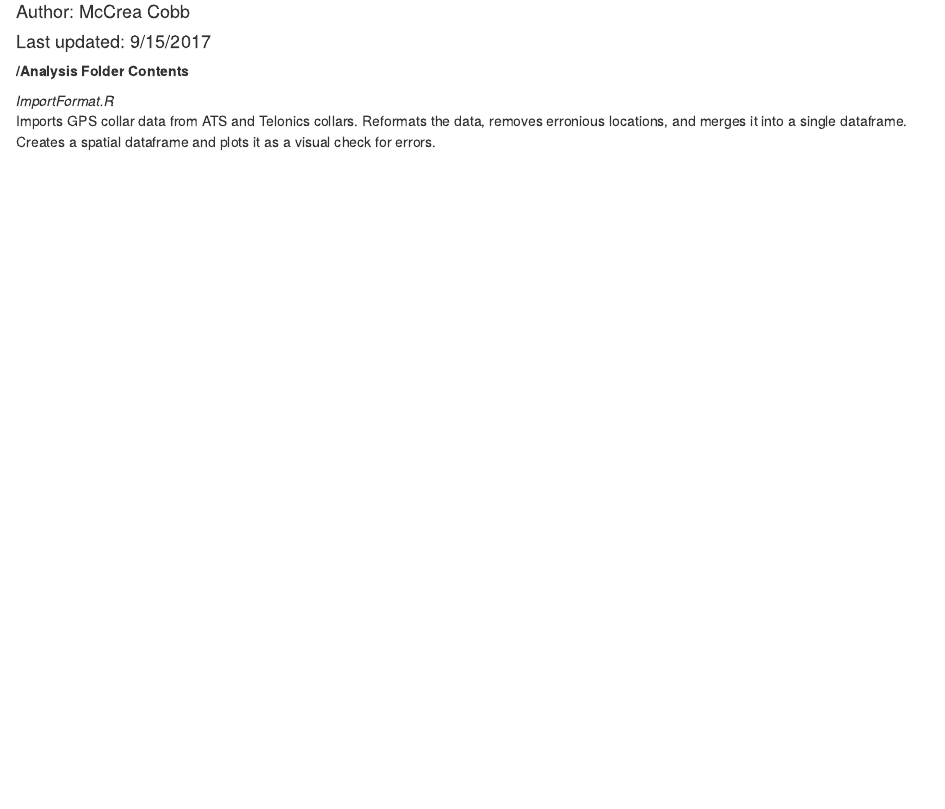
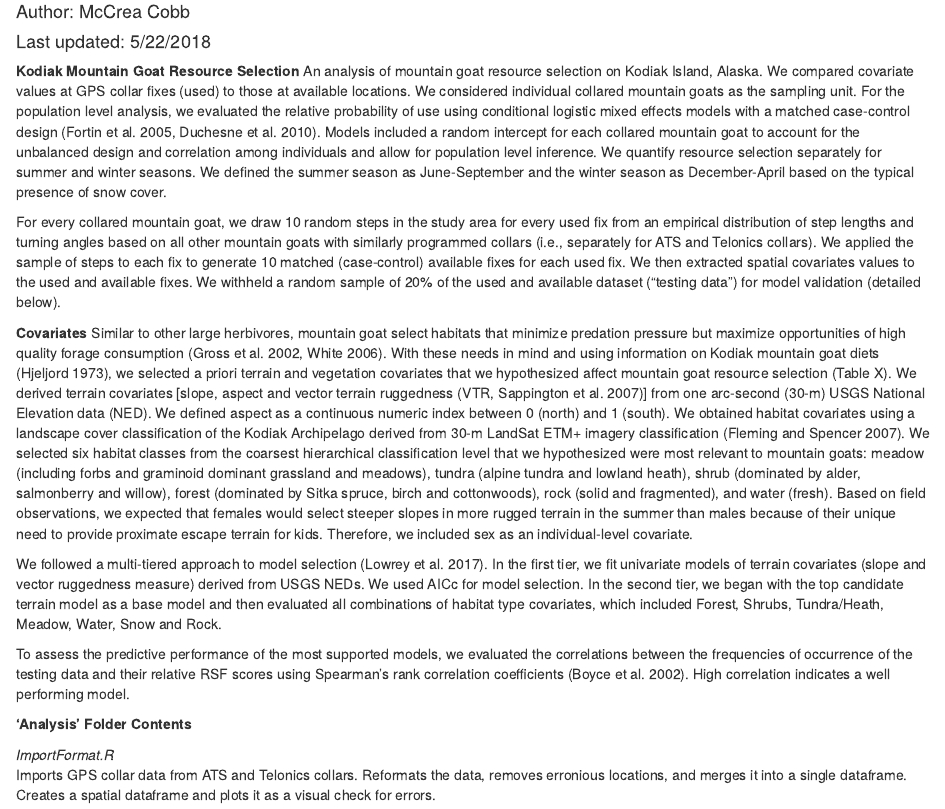
Before and after one commit to QuixoticGoat/KodiakMtGoat, an R Markdown document (README.Rmd): the page in a window 1100 px wide, from 70 px down. Rendered offline with R 4.5, knitr and Pandoc, with nearby package versions.

Commit message:
Updated readme.rmd.

```diff
--- a/README.Rmd
+++ b/README.Rmd
@@ -1,15 +1,27 @@
 ---
-title: "Metadata - Mountain Goat Resource Selection"
+title: "Metadata"
 author: 'Author: McCrea Cobb'
-date: 'Last updated: 9/15/2017'
+date: 'Last updated: 5/22/2018'
 output:
   html_document: default
   html_notebook: default
   pdf_document: default
 ---
 
+**Kodiak Mountain Goat Resource Selection**
+An analysis of mountain goat resource selection on Kodiak Island, Alaska. We compared covariate values at GPS collar fixes (used) to those at available locations. We considered individual collared mountain goats as the sampling unit. For the population level analysis, we evaluated the relative probability of use using conditional logistic mixed effects models with a matched case-control design (Fortin et al. 2005, Duchesne et al. 2010). Models included a random intercept for each collared mountain goat to account for the unbalanced design and correlation among individuals and allow for population level inference. We quantify resource selection separately for summer and winter seasons. We defined the summer season as June-September and the winter season as December-April based on the typical presence of snow cover.
 
-**/Analysis Folder Contents**
+For every collared mountain goat, we draw 10 random steps in the study area for every used fix from an empirical distribution of step lengths and turning angles based on all other mountain goats with similarly programmed collars (i.e., separately for ATS and Telonics collars). We applied the sample of steps to each fix to generate 10 matched (case-control) available fixes for each used fix. We then extracted spatial covariates values to the used and available fixes. We withheld a random sample of 20% of the used and available dataset (“testing data”) for model validation (detailed below).
+
+**Covariates**
+Similar to other large herbivores, mountain goat select habitats that minimize predation pressure but maximize opportunities of high quality forage consumption (Gross et al. 2002, White 2006). With these needs in mind and using information on Kodiak mountain goat diets (Hjeljord 1973), we selected a priori terrain and vegetation covariates that we hypothesized affect mountain goat resource selection (Table X). We derived terrain covariates [slope, aspect and vector terrain ruggedness  (VTR, Sappington et al. 2007)] from one arc-second (30-m) USGS National Elevation data (NED). We defined aspect as a continuous numeric index between 0 (north) and 1 (south). We obtained habitat covariates using a landscape cover classification of the Kodiak Archipelago derived from 30-m LandSat ETM+ imagery classification (Fleming and Spencer 2007). We selected six habitat classes from the coarsest hierarchical classification level that we hypothesized were most relevant to mountain goats: meadow (including forbs and graminoid dominant grassland and meadows), tundra (alpine tundra and lowland heath), shrub (dominated by alder, salmonberry and willow), forest (dominated by Sitka spruce, birch and cottonwoods), rock (solid and fragmented), and water (fresh). Based on field observations, we expected that females would select steeper slopes in more rugged terrain in the summer than males because of their unique need to provide proximate escape terrain for kids.   Therefore, we included sex as an individual-level covariate.
+
+We followed a multi-tiered approach to model selection (Lowrey et al. 2017). In the first tier, we fit univariate models of terrain covariates (slope and vector ruggedness measure) derived from USGS NEDs. We used AICc for model selection. In the second tier, we began with the top candidate terrain model as a base model and then evaluated all combinations of habitat type covariates, which included Forest, Shrubs, Tundra/Heath, Meadow, Water, Snow and Rock.
+
+To assess the predictive performance of the most supported models, we evaluated the correlations between the frequencies of occurrence of the testing data and their relative RSF scores using Spearman’s rank correlation coefficients (Boyce et al. 2002). High correlation indicates a well performing model.
+
+
+**'Analysis' Folder Contents**
 
 *ImportFormat.R*
 Imports GPS collar data from ATS and Telonics collars. Reformats the data, removes erronious locations, and merges it into a single dataframe. Creates a spatial dataframe and plots it as a visual check for errors.
```
